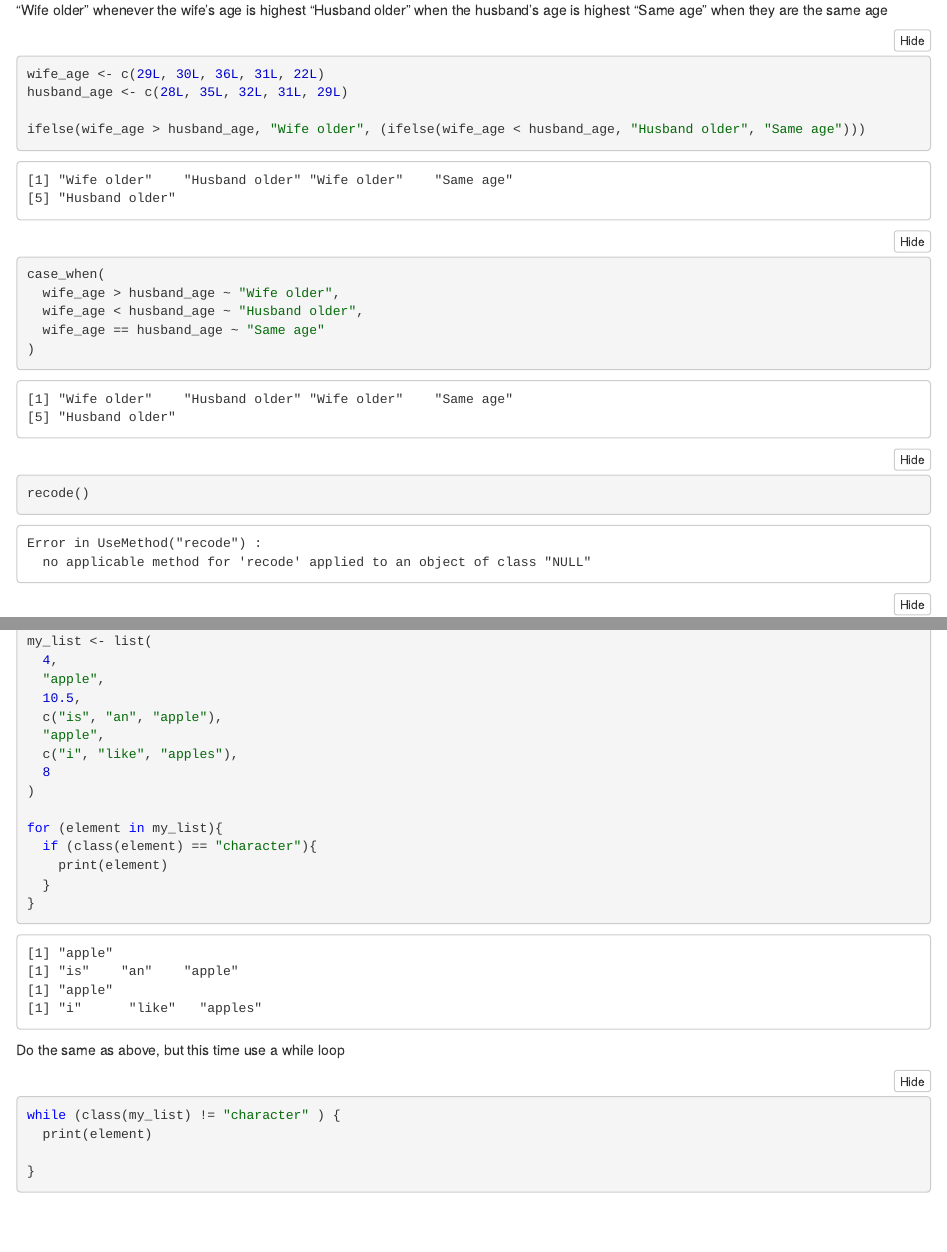
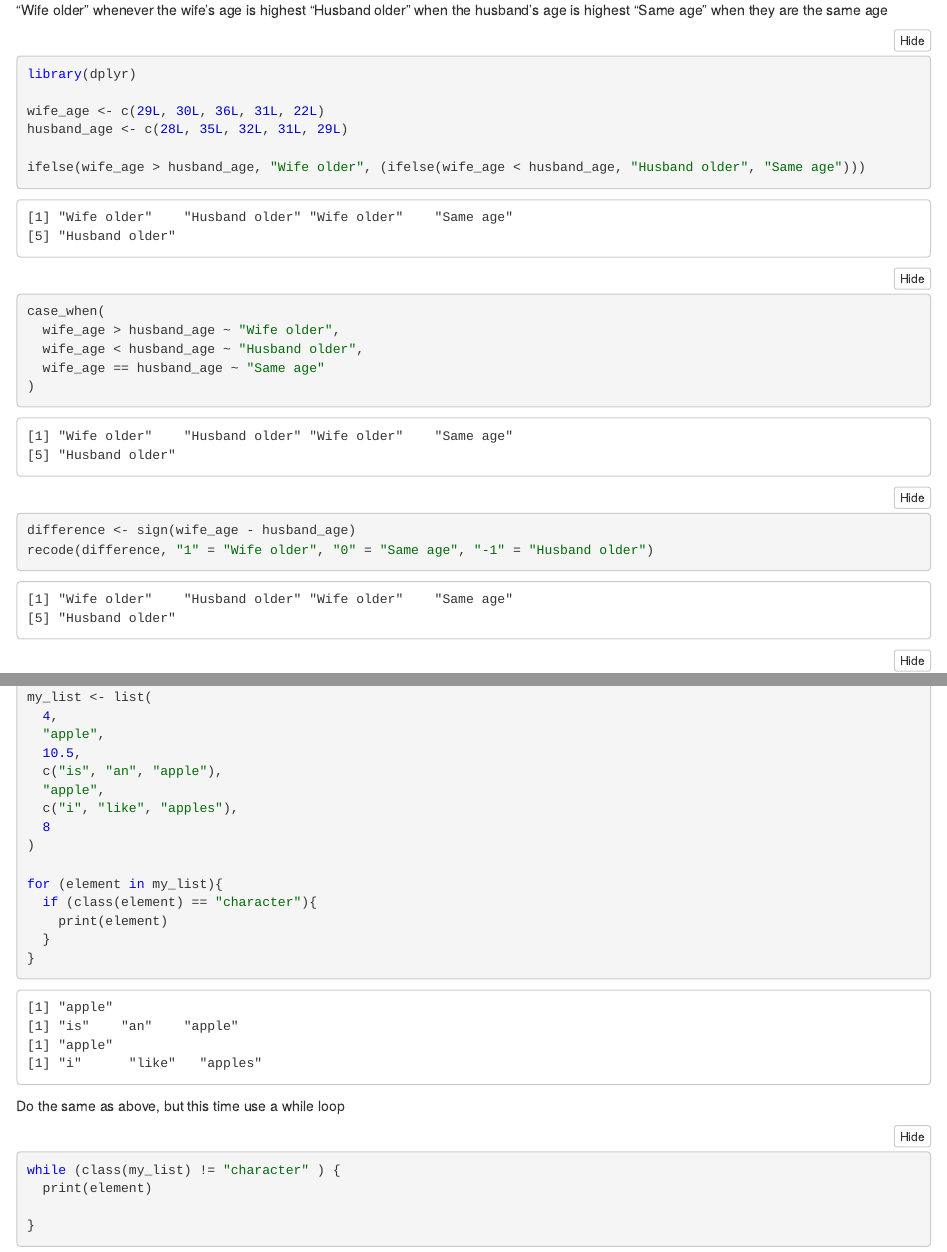
Before and after one commit to millacurafa/codeclan_homework_millacurafa, an R Markdown document (week_01/weekend/weekend_homework/homework.Rmd): the page in a window 1100 px wide, from 3060 px down, and a second part further down, joined at a grey line. The pictures show the output file week_01/weekend/weekend_homework/homework.nb.html that the author committed with the source, opened offline.

Commit message:
adds recode answers

````diff
--- a/week_01/weekend/weekend_homework/homework.Rmd
+++ b/week_01/weekend/weekend_homework/homework.Rmd
@@ -96,6 +96,8 @@ Create a new vector which is equal to:
 “Wife older” whenever the wife’s age is highest “Husband older” when the husband’s age is highest “Same age” when they are the same age
 
 ```{r}
+library(dplyr)
+
 wife_age <- c(29L, 30L, 36L, 31L, 22L)
 husband_age <- c(28L, 35L, 32L, 31L, 29L)
 
@@ -106,7 +108,8 @@ case_when(
   wife_age < husband_age ~ "Husband older",
   wife_age == husband_age ~ "Same age"
 )
-recode()
+difference <- sign(wife_age - husband_age)
+recode(difference, "1" = "Wife older", "0" = "Same age", "-1" = "Husband older")
 ```
 
 ```{r}
````
Also changed, not shown: week_01/weekend/weekend_homework/homework.nb.html.
